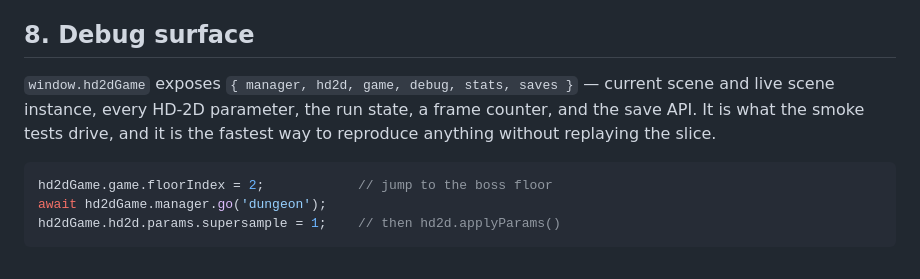
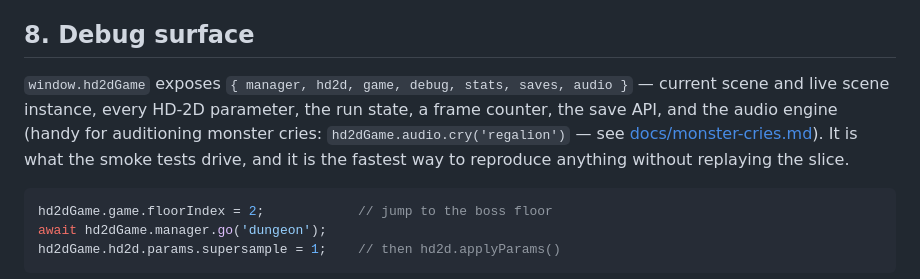
Before and after one commit to Victor-Palacios/d2, a Markdown page: HANDOFF.md, the part around the change. GitHub-like rendering.

````diff
--- a/HANDOFF.md
+++ b/HANDOFF.md
@@ -165,10 +165,13 @@ These were each learned by shipping the bug first.
 
 ## 8. Debug surface
 
-`window.hd2dGame` exposes `{ manager, hd2d, game, debug, stats, saves }` —
+`window.hd2dGame` exposes `{ manager, hd2d, game, debug, stats, saves, audio }` —
 current scene and live scene instance, every HD-2D parameter, the run state, a
-frame counter, and the save API. It is what the smoke tests drive, and it is the
-fastest way to reproduce anything without replaying the slice.
+frame counter, the save API, and the audio engine (handy for auditioning monster
+cries: `hd2dGame.audio.cry('regalion')` — see
+[docs/monster-cries.md](docs/monster-cries.md)). It is what the smoke tests
+drive, and it is the fastest way to reproduce anything without replaying the
+slice.
 
 ```js
 hd2dGame.game.floorIndex = 2;            // jump to the boss floor
````
Also changed, not shown: README.md (+1 -0 lines), docs/monster-cries.md (added, +142 -0 lines).
